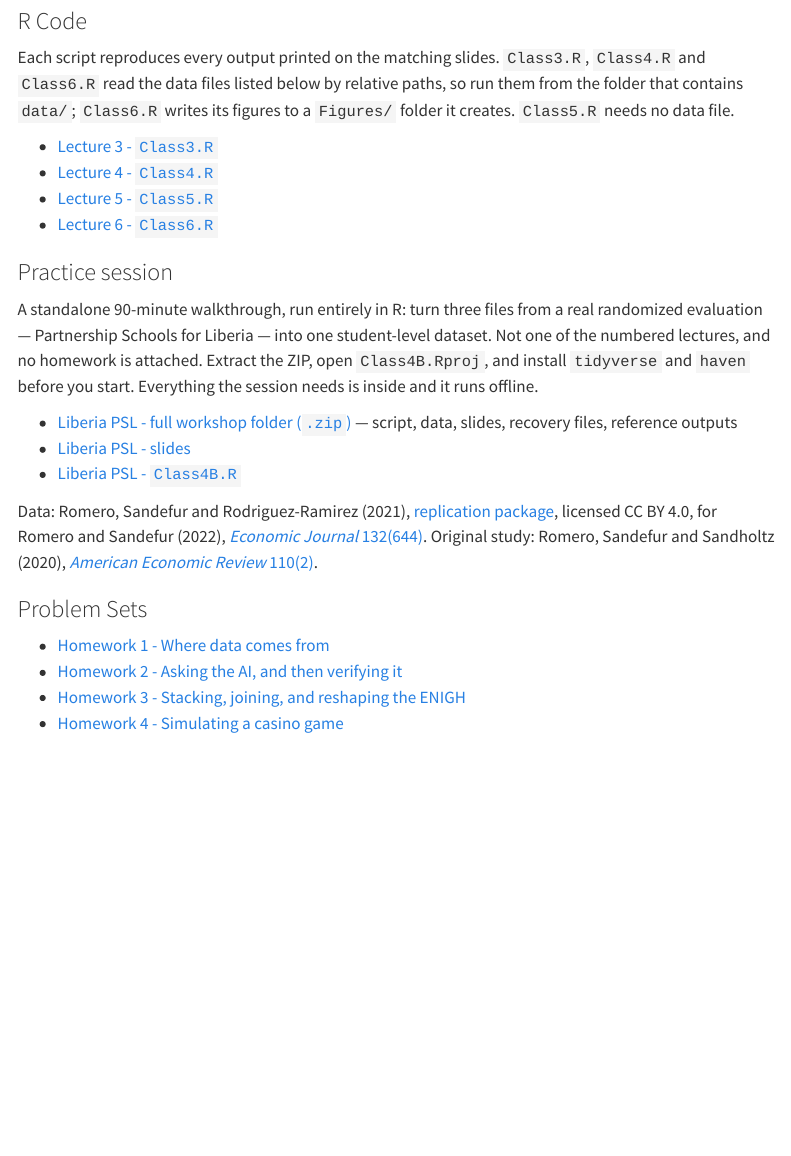
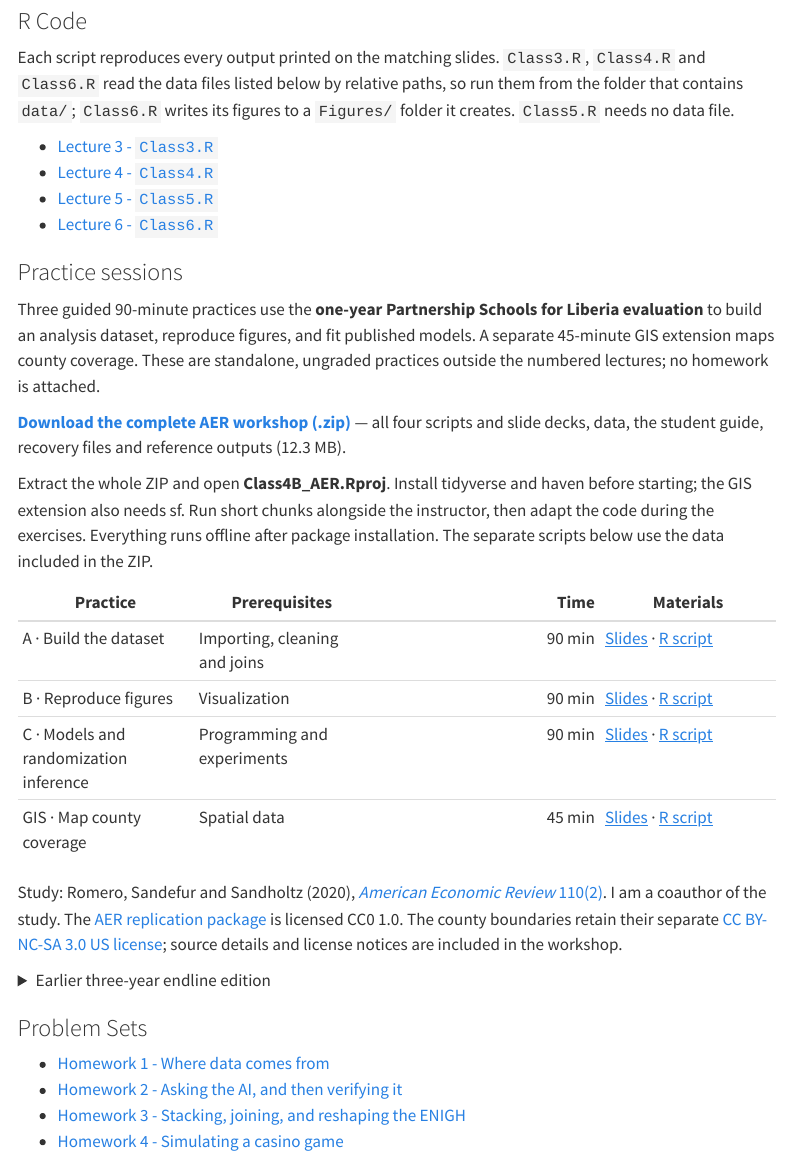
Before and after one commit to mauricioromero86/mauricioromero86.github.io, a Quarto document (courses/analisis-empirico.qmd): the page in a window 1100 px wide, from 500 px down. Rendered offline with R 4.5, knitr and Pandoc in place of Quarto, with nearby package versions; menus at the side of the page are left out.

Commit message:
Publish AER Liberia PSL workshop materials

```diff
--- a/courses/analisis-empirico.qmd
+++ b/courses/analisis-empirico.qmd
@@ -39,19 +39,33 @@ them from the folder that contains `data/`; `Class6.R` writes its figures to a
 - [Lecture 5 - `Class5.R`](https://github.com/mauricioromero86/mauricioromero86.github.io/releases/download/teaching-archive/AnalisisEmpirico_202602_Class5.R)
 - [Lecture 6 - `Class6.R`](https://github.com/mauricioromero86/mauricioromero86.github.io/releases/download/teaching-archive/AnalisisEmpirico_202602_Class6.R)
 
-### Practice session
+### Practice sessions {#practice-session}
 
-A standalone 90-minute walkthrough, run entirely in R: turn three files from a real
-randomized evaluation — Partnership Schools for Liberia — into one student-level dataset.
-Not one of the numbered lectures, and no homework is attached. Extract the ZIP, open
-`Class4B.Rproj`, and install `tidyverse` and `haven` before you start. Everything the
-session needs is inside and it runs offline.
+Three guided 90-minute practices use the **one-year Partnership Schools for Liberia
+evaluation** to build an analysis dataset, reproduce figures, and fit published
+models. A separate 45-minute GIS extension maps county coverage. These are
+standalone, ungraded practices outside the numbered lectures; no homework is attached.
 
-- [Liberia PSL - full workshop folder (`.zip`)](https://github.com/mauricioromero86/mauricioromero86.github.io/releases/download/teaching-archive/AnalisisEmpirico_202602_Class4B_Liberia_PSL.zip) — script, data, slides, recovery files, reference outputs
-- [Liberia PSL - slides](https://github.com/mauricioromero86/mauricioromero86.github.io/releases/download/teaching-archive/AnalisisEmpirico_202602_Lecture04B_Liberia_PSL.pdf)
-- [Liberia PSL - `Class4B.R`](https://github.com/mauricioromero86/mauricioromero86.github.io/releases/download/teaching-archive/AnalisisEmpirico_202602_Class4B.R)
+**[Download the complete AER workshop (.zip)](https://github.com/mauricioromero86/mauricioromero86.github.io/releases/download/teaching-archive/AnalisisEmpirico_202602_Class4B_Liberia_PSL_AER.zip)** — all four scripts and slide decks,
+data, the student guide, recovery files and reference outputs (12.3 MB).
 
-Data: Romero, Sandefur and Rodriguez-Ramirez (2021), [replication package](https://zenodo.org/records/5579799),
-licensed CC BY 4.0, for Romero and Sandefur (2022), [*Economic Journal* 132(644)](https://doi.org/10.1093/ej/ueab087).
-Original study: Romero, Sandefur and Sandholtz (2020),
-[*American Economic Review* 110(2)](https://www.aeaweb.org/articles?id=10.1257/aer.20181478).
+Extract the whole ZIP and open **Class4B_AER.Rproj**. Install tidyverse and haven
+before starting; the GIS extension also needs sf. Run short chunks alongside
+the instructor, then adapt the code during the exercises. Everything runs offline
+after package installation. The separate scripts below use the data included in the ZIP.
+
+| Practice | Prerequisites | Time | Materials |
+|---|---|---:|---|
+| A · Build the dataset | Importing, cleaning and joins | 90 min | [Slides](https://github.com/mauricioromero86/mauricioromero86.github.io/releases/download/teaching-archive/AnalisisEmpirico_202602_Lecture04B_Liberia_PSL_AER.pdf) · [R script](https://github.com/mauricioromero86/mauricioromero86.github.io/releases/download/teaching-archive/AnalisisEmpirico_202602_Class4B_AER.R) |
+| B · Reproduce figures | Visualization | 90 min | [Slides](https://github.com/mauricioromero86/mauricioromero86.github.io/releases/download/teaching-archive/AnalisisEmpirico_202602_Lecture04B_Liberia_PSL_AER_Figures.pdf) · [R script](https://github.com/mauricioromero86/mauricioromero86.github.io/releases/download/teaching-archive/AnalisisEmpirico_202602_Class4B_AER_Figures.R) |
+| C · Models and randomization inference | Programming and experiments | 90 min | [Slides](https://github.com/mauricioromero86/mauricioromero86.github.io/releases/download/teaching-archive/AnalisisEmpirico_202602_Lecture04B_Liberia_PSL_AER_RI.pdf) · [R script](https://github.com/mauricioromero86/mauricioromero86.github.io/releases/download/teaching-archive/AnalisisEmpirico_202602_Class4B_AER_RI.R) |
+| GIS · Map county coverage | Spatial data | 45 min | [Slides](https://github.com/mauricioromero86/mauricioromero86.github.io/releases/download/teaching-archive/AnalisisEmpirico_202602_Lecture04B_Liberia_PSL_AER_GIS.pdf) · [R script](https://github.com/mauricioromero86/mauricioromero86.github.io/releases/download/teaching-archive/AnalisisEmpirico_202602_Class4B_AER_GIS.R) |
+
+Study: Romero, Sandefur and Sandholtz (2020),
+[*American Economic Review* 110(2)](https://doi.org/10.1257/aer.20181478).
+I am a coauthor of the study. The [AER replication package](https://doi.org/10.7910/DVN/5OPIYU)
+is licensed CC0 1.0. The county boundaries retain their separate
+[CC BY-NC-SA 3.0 US license](https://creativecommons.org/licenses/by-nc-sa/3.0/us/);
+source details and license notices are included in the workshop.
+
+<details>
```
Also changed, not shown: courses/analisis-empirico.qmd (10 more changed lines).
